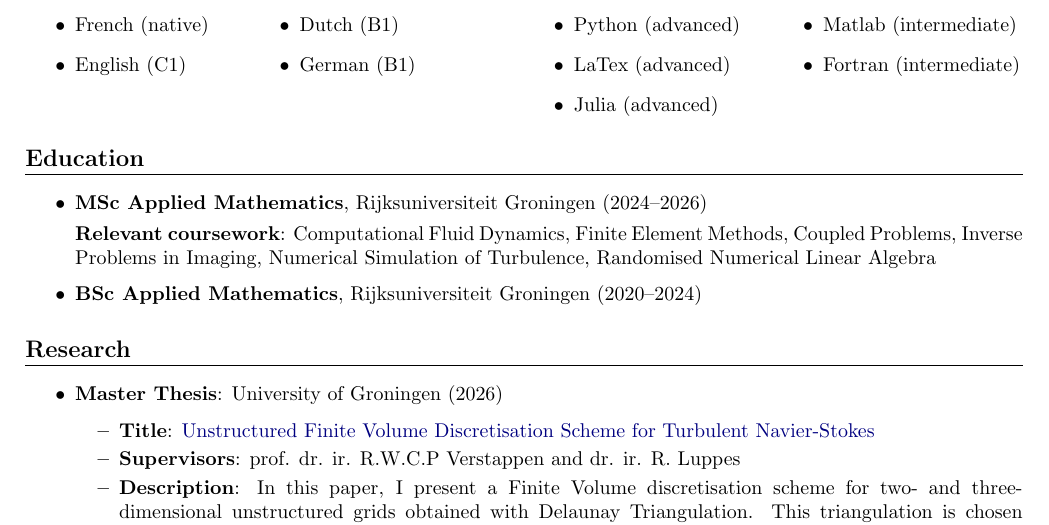
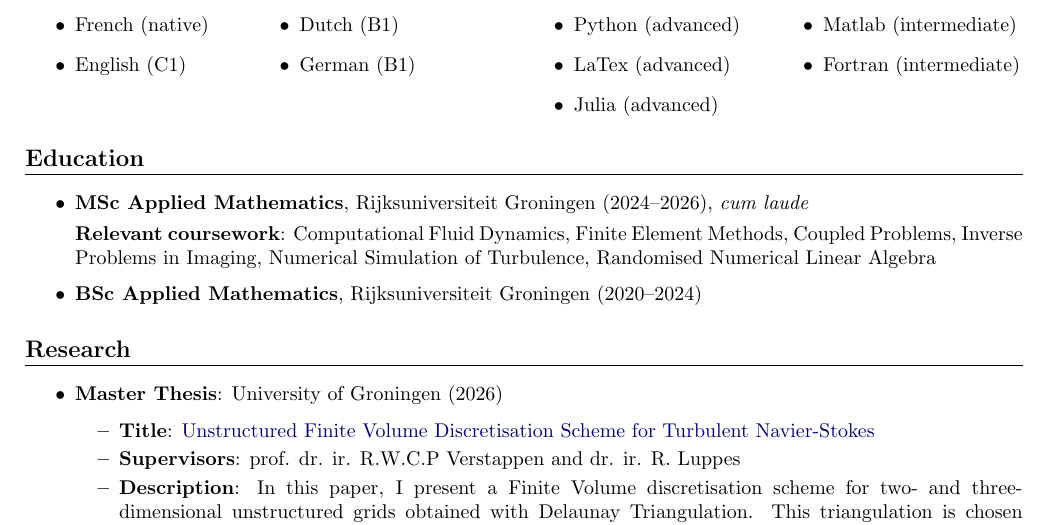
Before and after one commit to MileneMdvl/CV, a LaTeX CV (resumes/Milene Mandeville CV (ENG).tex): part of page 1 of 2, cut so that both start at the same text. Compiled offline with pdfLaTeX.

Commit message:
added master's distinction

```diff
--- a/resumes/Milene Mandeville CV (ENG).tex
+++ b/resumes/Milene Mandeville CV (ENG).tex
@@ -76,7 +76,7 @@
 \section*{Education}
 \begin{itemize}
     \item \textbf{MSc Applied Mathematics}, Rijksuniversiteit Groningen
-    (2024--2026)
+    (2024--2026), \textit{cum laude}
 
     \textbf{Relevant coursework}: Computational Fluid Dynamics, Finite Element
     Methods, Coupled Problems, Inverse Problems in Imaging, Numerical Simulation
```
